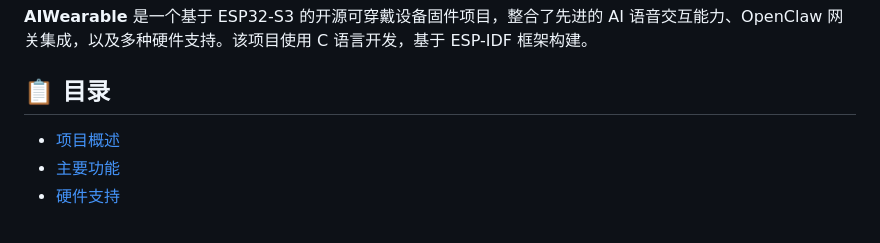
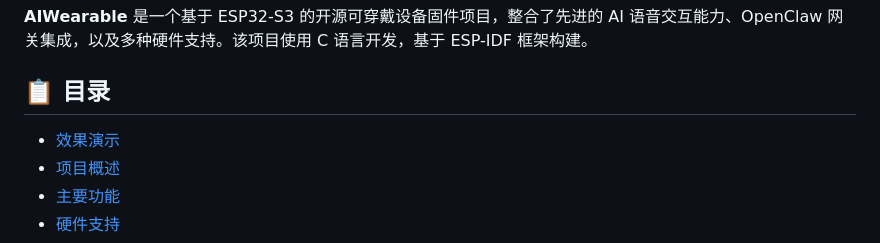
Before and after one commit to zhou19830318/AIWearable, a Markdown page: README.md, the part around one of its changes. Drawn GitHub-style.

```diff
--- a/README.md
+++ b/README.md
@@ -5,6 +4,7 @@
 
 ## 📋 目录
 
+- [效果演示](#效果演示)
 - [项目概述](#项目概述)
 - [主要功能](#主要功能)
 - [硬件支持](#硬件支持)
```
Also changed, not shown: other parts of README.md (+2 -1 lines).
